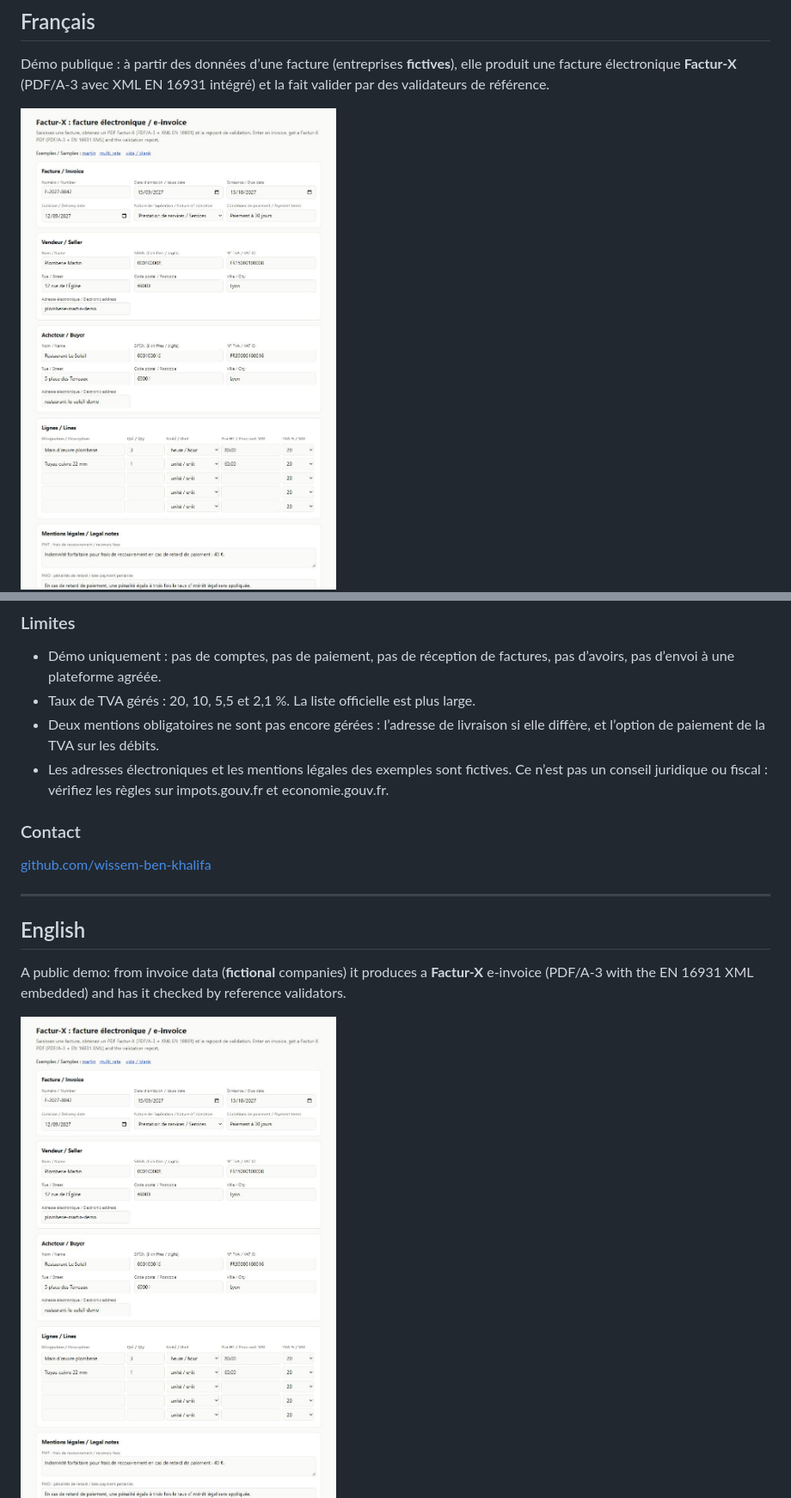
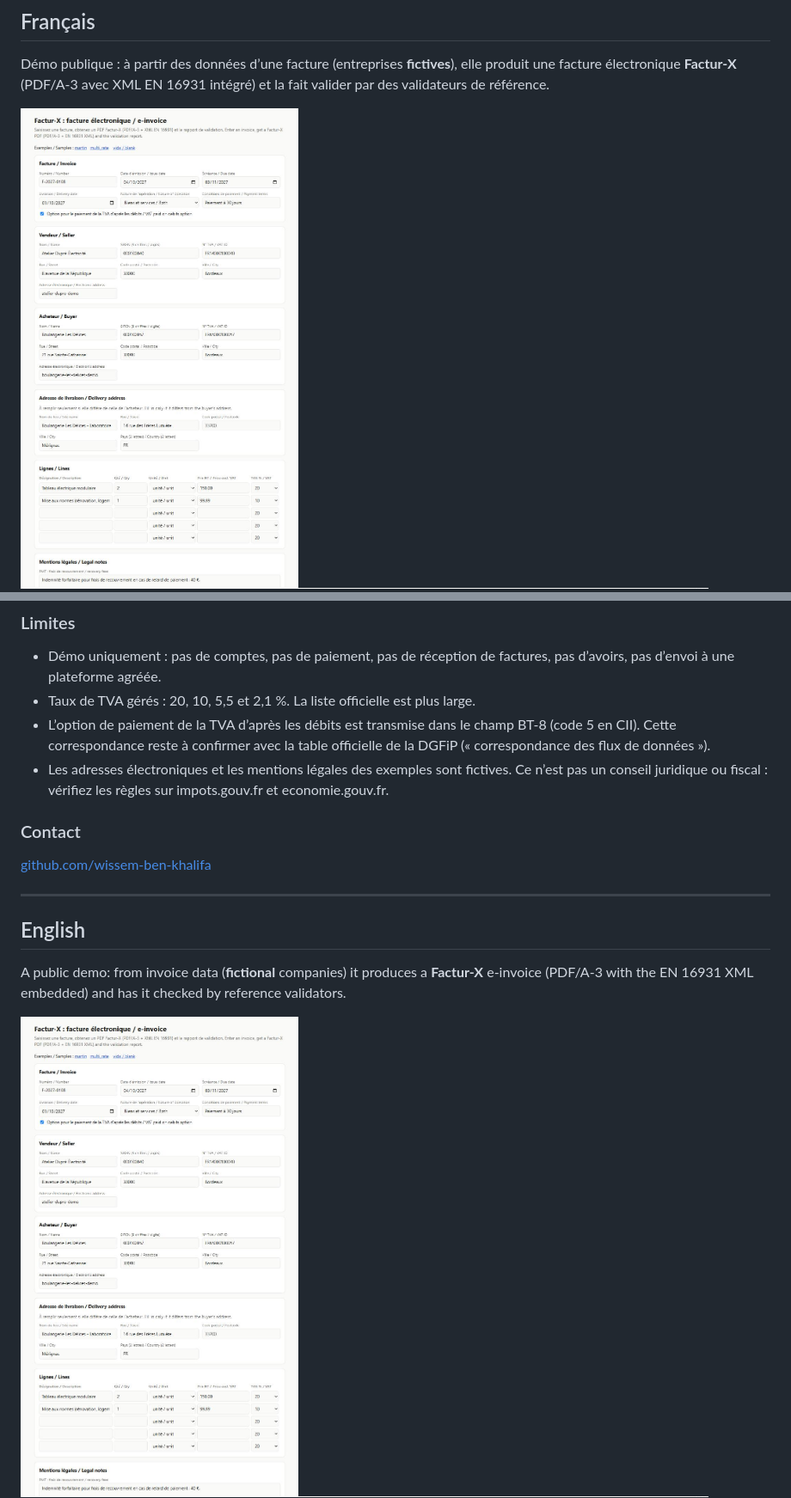
Before and after one commit to wissem-ben-khalifa/factur-x-demo, a Markdown page: README.md, 2 parts joined by grey strips. Shown at 86% size. GitHub-like rendering; pictures changed too: docs/screenshots/form.jpg.

Commit message:
feat: delivery address and VAT-on-debits option (mandatory mentions)

```diff
--- a/README.md
+++ b/README.md
@@ -48,7 +48,7 @@ Tests : `uv run pytest` (les tests qui ont besoin de Docker sont ignorés si Doc
 
 - Démo uniquement : pas de comptes, pas de paiement, pas de réception de factures, pas d’avoirs, pas d’envoi à une plateforme agréée.
 - Taux de TVA gérés : 20, 10, 5,5 et 2,1 %. La liste officielle est plus large.
-- Deux mentions obligatoires ne sont pas encore gérées : l’adresse de livraison si elle diffère, et l’option de paiement de la TVA sur les débits.
+- L’option de paiement de la TVA d’après les débits est transmise dans le champ BT-8 (code 5 en CII). Cette correspondance reste à confirmer avec la table officielle de la DGFiP (« correspondance des flux de données »).
 - Les adresses électroniques et les mentions légales des exemples sont fictives. Ce n’est pas un conseil juridique ou fiscal : vérifiez les règles sur impots.gouv.fr et economie.gouv.fr.
 
 ### Contact
```
Also changed, not shown: other parts of README.md (+5 -5 lines), 9 other files.
